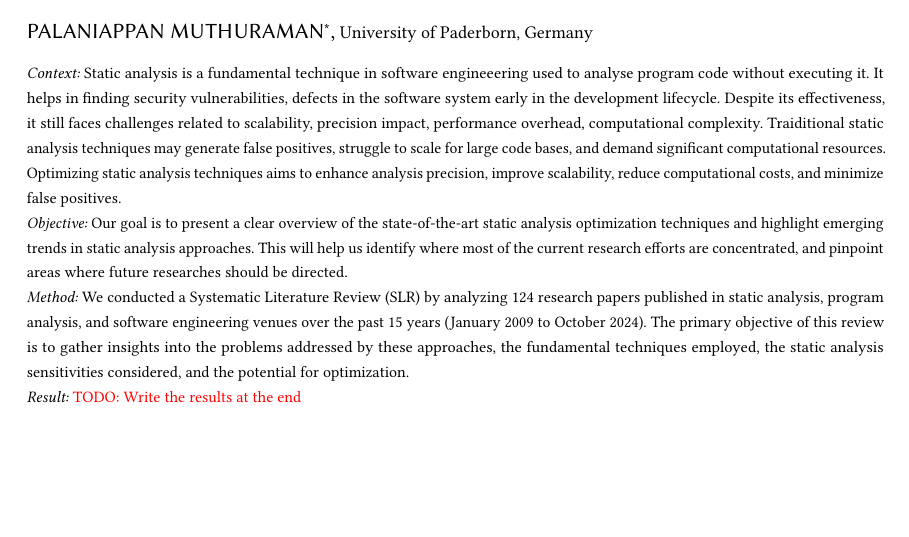
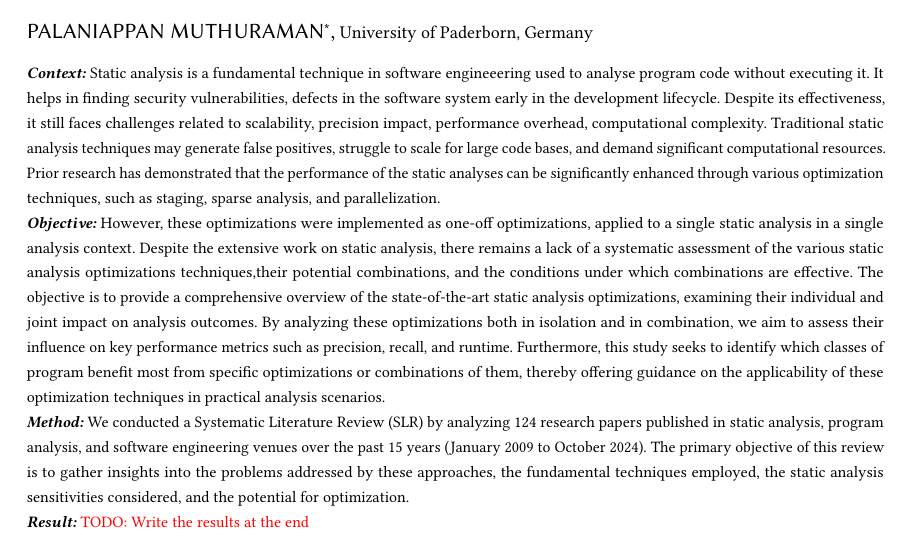
Before and after one commit to palaniappan1/SLR-Document, a LaTeX paper (ACM Conference Proceedings Primary Article Template/sample-sigconf.tex): part of page 1 of 7, cut so that both start at the same text, the shorter picture padded with empty space. Compiled offline with pdfLaTeX.

Commit message:
some parts of abstract changed

```diff
--- a/ACM Conference Proceedings Primary Article Template/sample-sigconf.tex
+++ b/ACM Conference Proceedings Primary Article Template/sample-sigconf.tex
@@ -19,21 +19,24 @@
 }
 
 \begin{abstract}
-\textit{Context:}
+\textbf{\textit{Context:}}
 Static analysis is a fundamental technique in software engineeering used to analyse program code without executing it.
 It helps in finding security vulnerabilities, defects in the software system early in the development lifecycle.
 Despite its effectiveness, it still faces challenges related to scalability, precision impact, performance overhead, computational complexity.
-Traiditional static analysis techniques may generate false positives, struggle to scale for large code bases, and demand significant computational resources.
-Optimizing static analysis techniques aims to enhance analysis precision, improve scalability, reduce computational costs, and minimize false positives. \\
-\textit{Objective:}
-Our goal is to present a clear overview of the state-of-the-art static analysis optimization techniques and highlight emerging trends in static analysis approaches.
-This will help us identify where most of the current research efforts are concentrated, and pinpoint areas where future researches should be directed.\\
-\textit{Method:}
+Traditional static analysis techniques may generate false positives, struggle to scale for large code bases, and demand significant computational resources.
+Prior research has demonstrated that the performance of the static analyses can be significantly enhanced through various optimization techniques, such as staging, sparse analysis, and parallelization.\\
+\textbf{\textit{Objective:}}
+However, these optimizations were implemented as one-off optimizations, applied to a single static analysis in a single analysis context.
+Despite the extensive work on static analysis, there remains a lack of a systematic assessment of the various static analysis optimizations techniques,their potential combinations, and the conditions under which combinations are effective.
+The objective is to provide a comprehensive overview of the state-of-the-art static analysis optimizations, examining their individual and joint impact on analysis outcomes.
+By analyzing these optimizations both in isolation and in combination, we aim to assess their influence on key performance metrics such as precision, recall, and runtime.
+Furthermore, this study seeks to identify which classes of program benefit most from specific optimizations or combinations of them, thereby offering guidance on the applicability of these optimization techniques in practical analysis scenarios.\\
+\textbf{\textit{Method:}}
 We conducted a Systematic Literature Review (SLR) by analyzing \noofpapers research papers published in static analysis, program analysis, and software engineering venues over the past 15 years (January 2009 to October 2024).
 The primary objective of this review is to gather insights into the problems addressed by these approaches, the fundamental techniques employed, the static analysis sensitivities considered, and the potential for optimization. \\
-\textit{Result:}
+\textbf{\textit{Result:}}
 \todo{Write the results at the end} \\
-\textit{Conclusion:}
+\textbf{\textit{Conclusion:}}
 \todo{Write what has been done and what is been lacking for the futire research to be taken care of}
 \end{abstract}
 
```
Also changed, not shown: ACM Conference Proceedings Primary Article Template/sample-sigconf.pdf.
